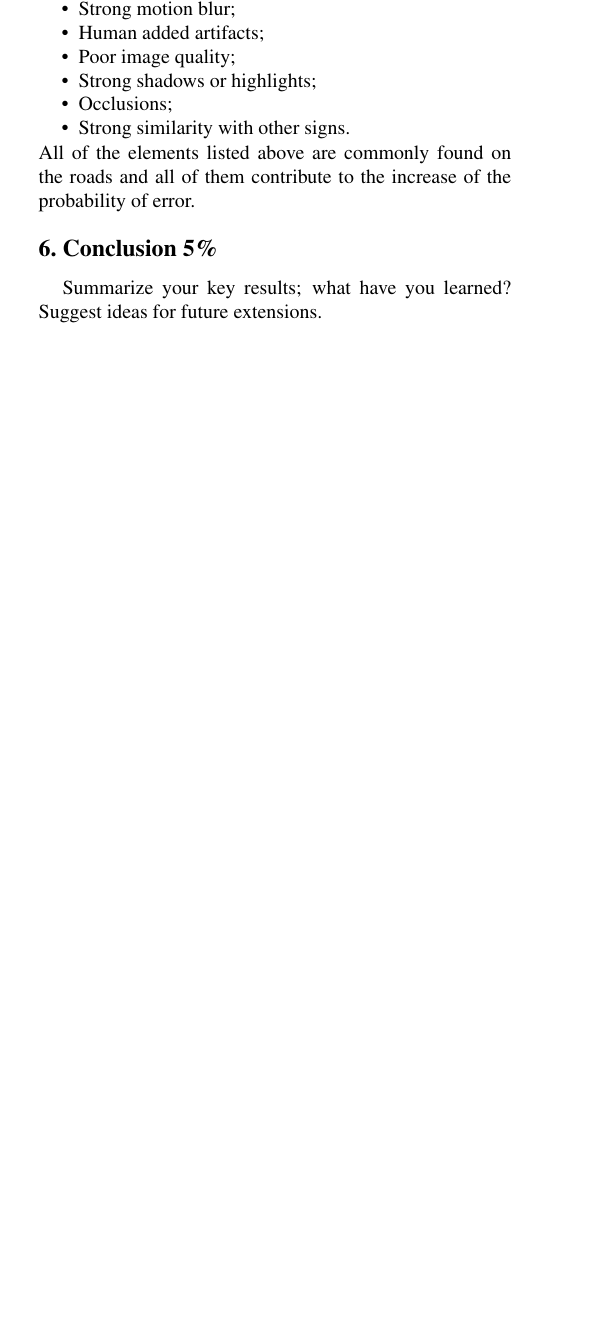
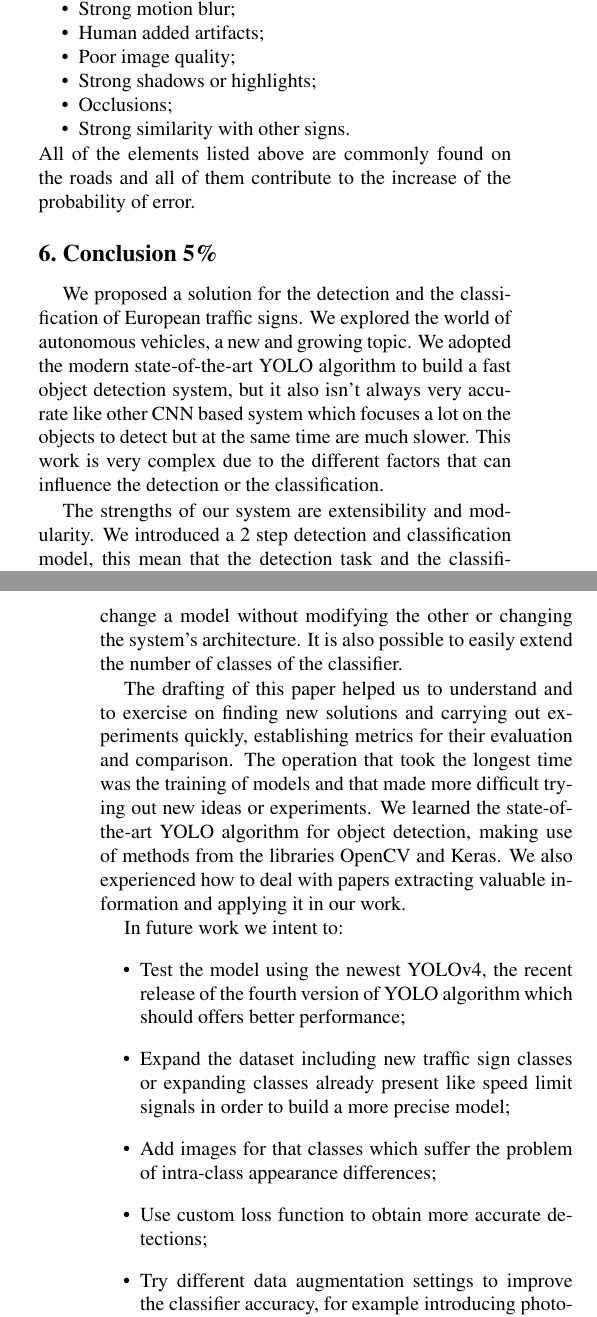
Before and after one commit to NicoloTartaggia/Traffic-sign-recognition-system-based-on-YOLOv3, a LaTeX paper (report_template/egpaper_final.tex, which reads report_template/Res/Sezioni/Conclusion.tex): part of one column of page 5 of 5 before the commit and two parts of the columns of pages 5 and 6 of 6 after it, the two joined at a grey line, cut so that both start at the same text, the shorter picture padded with empty space. Compiled offline with pdfLaTeX.

Commit message:
Conclusion section updated

```diff
--- a/report_template/Res/Sezioni/Conclusion.tex
+++ b/report_template/Res/Sezioni/Conclusion.tex
@@ -1,2 +1,16 @@
 \section{Conclusion 5\%}
-Summarize your key results; what have you learned? Suggest ideas for future extensions.
+We proposed a solution for the detection and the classification of European traffic signs. We explored the world of autonomous vehicles, a new and growing topic. We adopted the modern state-of-the-art YOLO algorithm to build a fast object detection system, but it also isn't always very accurate like other CNN based system which focuses a lot on the objects to detect but at the same time are much slower. This work is very complex due to the different factors that can influence the detection or the classification.
+
+The strengths of our system are extensibility and modularity. We introduced a 2 step detection and classification model, this mean that the detection task and the classification task are independent from each other. One could change a model without modifying the other or changing the system's architecture. It is also possible to easily extend the number of classes of the classifier.
+
+The drafting of this paper helped us to understand and to exercise on finding new solutions and carrying out experiments quickly, establishing metrics for their evaluation and comparison. The operation that took the longest time was the training of models and that made more difficult trying out new ideas or experiments. We learned the state-of-the-art YOLO algorithm for object detection, making use of methods from the libraries OpenCV and Keras. We also experienced how to deal with papers extracting valuable information and applying it in our work.
+
+In future work we intent to:
+\begin{itemize}
+	\item Test the model using the newest YOLOv4, the recent release of the fourth version of YOLO algorithm which should offers better performance;
+	\item Expand the dataset including new traffic sign classes or expanding classes already present like speed limit signals in order to build a more precise model;
+	\item Add images for that classes which suffer the problem of intra-class appearance differences;
+	\item Use custom loss function to obtain more accurate detections;
+	\item Try different data augmentation settings to improve the classifier accuracy, for example introducing photo-metric distortions like changing the brightness, saturation, contrast and noise or trying other interesting techniques of augmenting the images like CutOut\cite{cutout} which randomly masks out square regions of input during training  or Random Erasing\cite{random} which selects rectangle regions in an image and erases its pixels with random values, in order to improve robustness and performance of CNNs;
+	\item Try to implement the classifier through a functional model using the Keras functional API \footnote{\url{https://keras.io/guides/functional_api}}  which is a way to create models that are more flexible than the Sequential API. In fact, can handle models with non-linear topology, shared layers, and even multiple inputs or outputs in order to build graphs of layers.
+\end{itemize}
```
Also changed, not shown: report_template/Res/Sezioni/Experiments.tex (+1 -1 lines), report_template/egpaper_final.tex (+8 -0 lines), report_template/egpaper_final.pdf, 3 other files.
